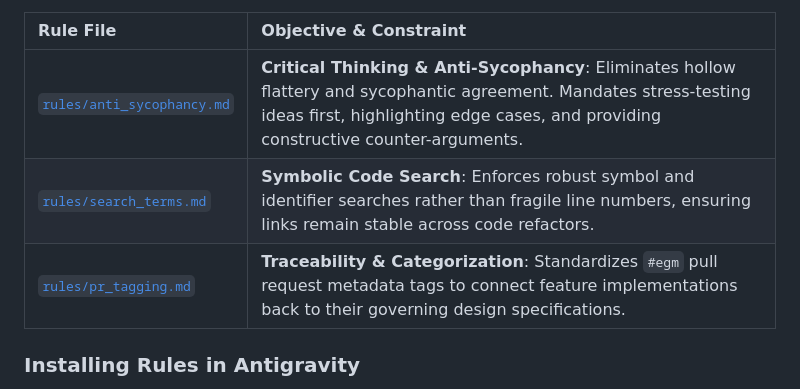
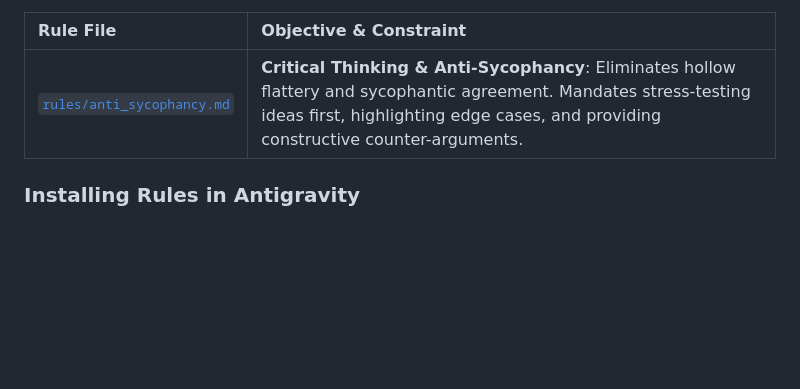
Before and after one commit to GreyCatVP/elephant-goldfish-model, a Markdown page: README.md, the part around the change. Rendered like a GitHub page; blank space fills up the shorter version.

Commit message:
Update README.md
Remove extra rules from README

```diff
--- a/README.md
+++ b/README.md
@@ -77,8 +77,6 @@ EGM includes a set of modular behavioral and cognitive rules under `rules/` desi
 | Rule File | Objective & Constraint |
 | :-------- | :--------------------- |
 | [`rules/anti_sycophancy.md`](rules/anti_sycophancy.md) | **Critical Thinking & Anti-Sycophancy**: Eliminates hollow flattery and sycophantic agreement. Mandates stress-testing ideas first, highlighting edge cases, and providing constructive counter-arguments. |
-| [`rules/search_terms.md`](rules/search_terms.md) | **Symbolic Code Search**: Enforces robust symbol and identifier searches rather than fragile line numbers, ensuring links remain stable across code refactors. |
-| [`rules/pr_tagging.md`](rules/pr_tagging.md) | **Traceability & Categorization**: Standardizes `#egm` pull request metadata tags to connect feature implementations back to their governing design specifications. |
 
 ### Installing Rules in Antigravity
 
```
